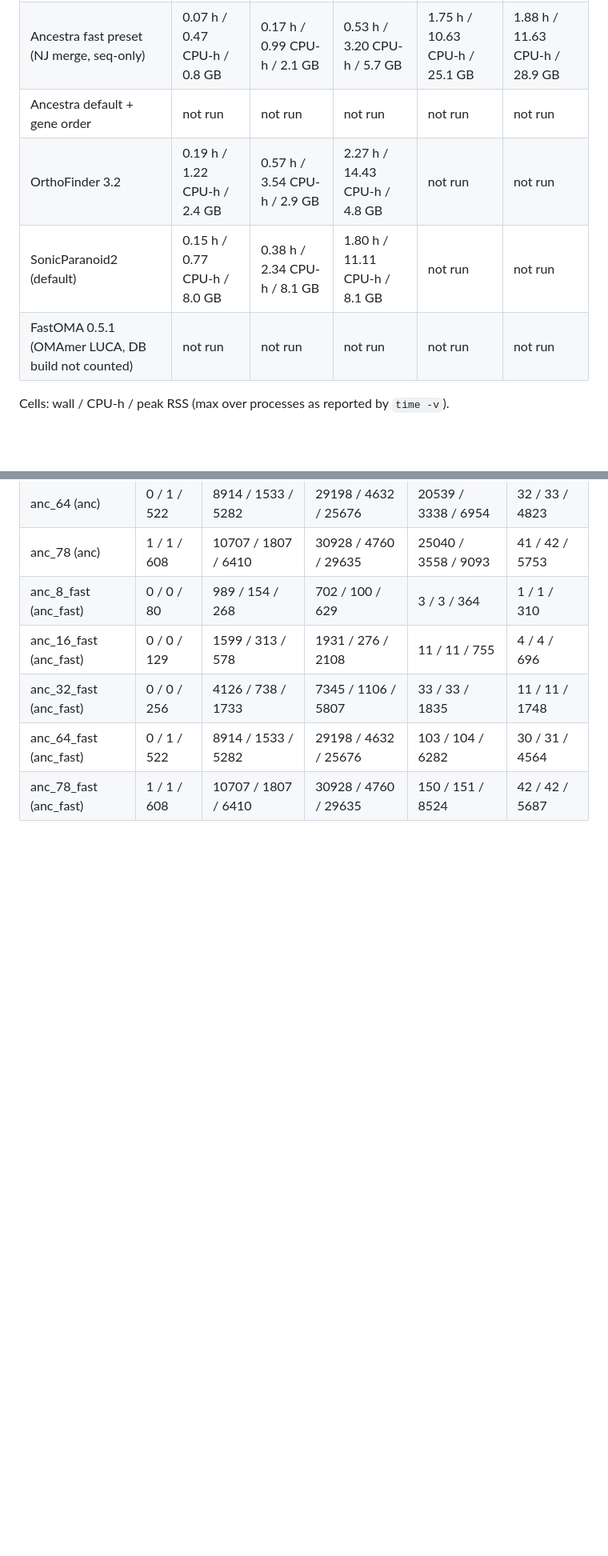
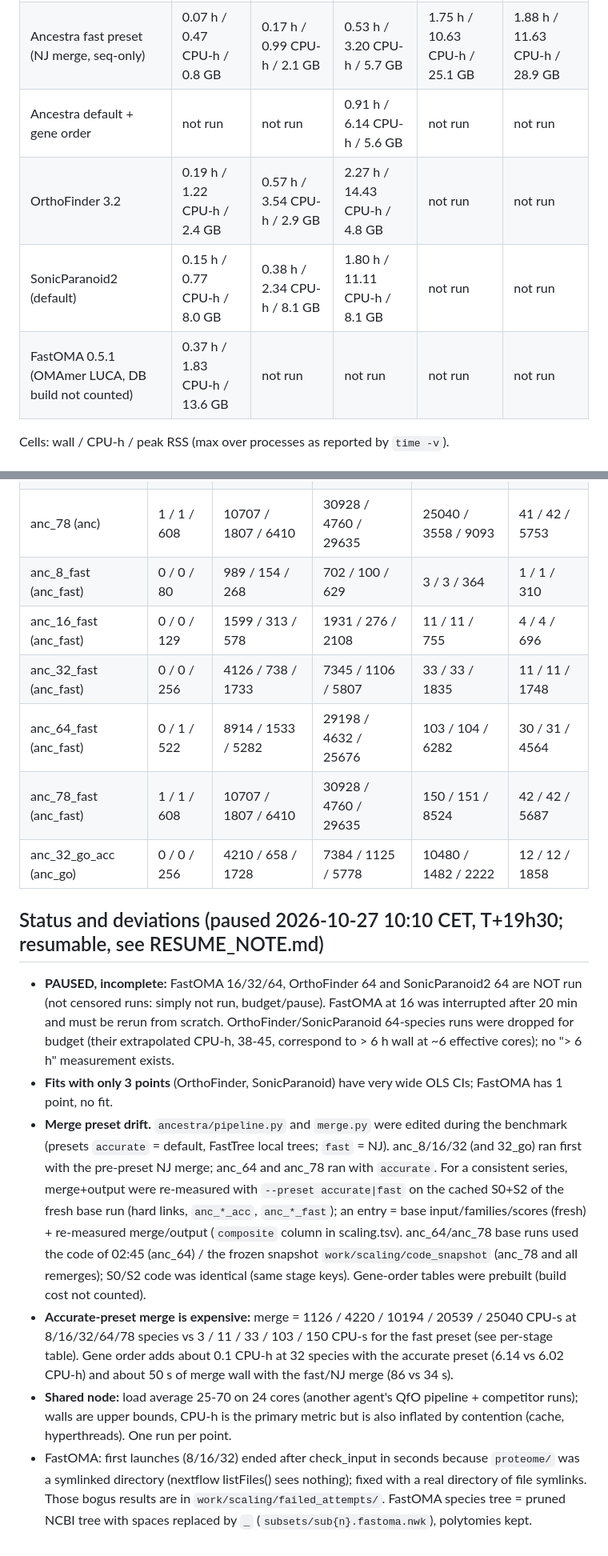
Before and after one commit to evocellnet/hackathon-p10-orthology-prediction, a Markdown page: results/scaling/summary.md, 2 parts joined by grey strips. Shown at 80% size. Drawn GitHub-style; blank space fills up the shorter version.

Commit message:
Scaling paused (FastOMA 8-species point); figure + summary updated
Co-Authored-By: Claude (claude-opus-5-5) <noreply@anthropic.com>

```diff
--- a/results/scaling/summary.md
+++ b/results/scaling/summary.md
@@ -10,10 +10,10 @@ Subsets: nested, domain-stratified (random.Random(11)), `subsets/sub{n}.{txt,nwk
 |---|---|---|---|---|---|
 | Ancestra default (accurate preset, seq-only) | 0.12 h / 0.78 CPU-h / 2.2 GB | 0.35 h / 2.16 CPU-h / 2.3 GB | 0.92 h / 6.02 CPU-h / 5.7 GB | 2.65 h / 16.30 CPU-h / 25.1 GB | 2.83 h / 18.54 CPU-h / 28.9 GB |
 | Ancestra fast preset (NJ merge, seq-only) | 0.07 h / 0.47 CPU-h / 0.8 GB | 0.17 h / 0.99 CPU-h / 2.1 GB | 0.53 h / 3.20 CPU-h / 5.7 GB | 1.75 h / 10.63 CPU-h / 25.1 GB | 1.88 h / 11.63 CPU-h / 28.9 GB |
-| Ancestra default + gene order | not run | not run | not run | not run | not run |
+| Ancestra default + gene order | not run | not run | 0.91 h / 6.14 CPU-h / 5.6 GB | not run | not run |
 | OrthoFinder 3.2 | 0.19 h / 1.22 CPU-h / 2.4 GB | 0.57 h / 3.54 CPU-h / 2.9 GB | 2.27 h / 14.43 CPU-h / 4.8 GB | not run | not run |
 | SonicParanoid2 (default) | 0.15 h / 0.77 CPU-h / 8.0 GB | 0.38 h / 2.34 CPU-h / 8.1 GB | 1.80 h / 11.11 CPU-h / 8.1 GB | not run | not run |
-| FastOMA 0.5.1 (OMAmer LUCA, DB build not counted) | not run | not run | not run | not run | not run |
+| FastOMA 0.5.1 (OMAmer LUCA, DB build not counted) | 0.37 h / 1.83 CPU-h / 13.6 GB | not run | not run | not run | not run |
 
 Cells: wall / CPU-h / peak RSS (max over processes as reported by `time -v`).
 
@@ -57,3 +57,13 @@ OLS CI: t-interval, df = n-2 (primary; very wide for 3 points). Bootstrap: perce
 | anc_32_fast (anc_fast) | 0 / 0 / 256 | 4126 / 738 / 1733 | 7345 / 1106 / 5807 | 33 / 33 / 1835 | 11 / 11 / 1748 |
 | anc_64_fast (anc_fast) | 0 / 1 / 522 | 8914 / 1533 / 5282 | 29198 / 4632 / 25676 | 103 / 104 / 6282 | 30 / 31 / 4564 |
 | anc_78_fast (anc_fast) | 1 / 1 / 608 | 10707 / 1807 / 6410 | 30928 / 4760 / 29635 | 150 / 151 / 8524 | 42 / 42 / 5687 |
+| anc_32_go_acc (anc_go) | 0 / 0 / 256 | 4210 / 658 / 1728 | 7384 / 1125 / 5778 | 10480 / 1482 / 2222 | 12 / 12 / 1858 |
+
+## Status and deviations (paused 2026-10-27 10:10 CET, T+19h30; resumable, see RESUME_NOTE.md)
+
+- **PAUSED, incomplete:** FastOMA 16/32/64, OrthoFinder 64 and SonicParanoid2 64 are NOT run (not censored runs: simply not run, budget/pause). FastOMA at 16 was interrupted after 20 min and must be rerun from scratch. OrthoFinder/SonicParanoid 64-species runs were dropped for budget (their extrapolated CPU-h, 38-45, correspond to > 6 h wall at ~6 effective cores); no "> 6 h" measurement exists.
+- **Fits with only 3 points** (OrthoFinder, SonicParanoid) have very wide OLS CIs; FastOMA has 1 point, no fit.
+- **Merge preset drift.** `ancestra/pipeline.py` and `merge.py` were edited during the benchmark (presets `accurate` = default, FastTree local trees; `fast` = NJ). anc_8/16/32 (and 32_go) ran first with the pre-preset NJ merge; anc_64 and anc_78 ran with `accurate`. For a consistent series, merge+output were re-measured with `--preset accurate|fast` on the cached S0+S2 of the fresh base run (hard links, `anc_*_acc`, `anc_*_fast`); an entry = base input/families/scores (fresh) + re-measured merge/output (`composite` column in scaling.tsv). anc_64/anc_78 base runs used the code of 02:45 (anc_64) / the frozen snapshot `work/scaling/code_snapshot` (anc_78 and all remerges); S0/S2 code was identical (same stage keys). Gene-order tables were prebuilt (build cost not counted).
+- **Accurate-preset merge is expensive:** merge = 1126 / 4220 / 10194 / 20539 / 25040 CPU-s at 8/16/32/64/78 species vs 3 / 11 / 33 / 103 / 150 CPU-s for the fast preset (see per-stage table). Gene order adds about 0.1 CPU-h at 32 species with the accurate preset (6.14 vs 6.02 CPU-h) and about 50 s of merge wall with the fast/NJ merge (86 vs 34 s).
+- **Shared node:** load average 25-70 on 24 cores (another agent's QfO pipeline + competitor runs); walls are upper bounds, CPU-h is the primary metric but is also inflated by contention (cache, hyperthreads). One run per point.
+- FastOMA: first launches (8/16/32) ended after check_input in seconds because `proteome/` was a symlinked directory (nextflow listFiles() sees nothing); fixed with a real directory of file symlinks. Those bogus results are in `work/scaling/failed_attempts/`. FastOMA species tree = pruned NCBI tree with spaces replaced by `_` (`subsets/sub{n}.fastoma.nwk`), polytomies kept.
```
Also changed, not shown: docs/ONE_PAGE_SUMMARY.md (+1 -1 lines), results/scaling/RESUME_NOTE.md (added, +30 -0 lines), results/scaling/status_note.md (added, +8 -0 lines), docs/figures/fig2_benchmarks.png, results/scaling/scaling.png, 6 other files.
